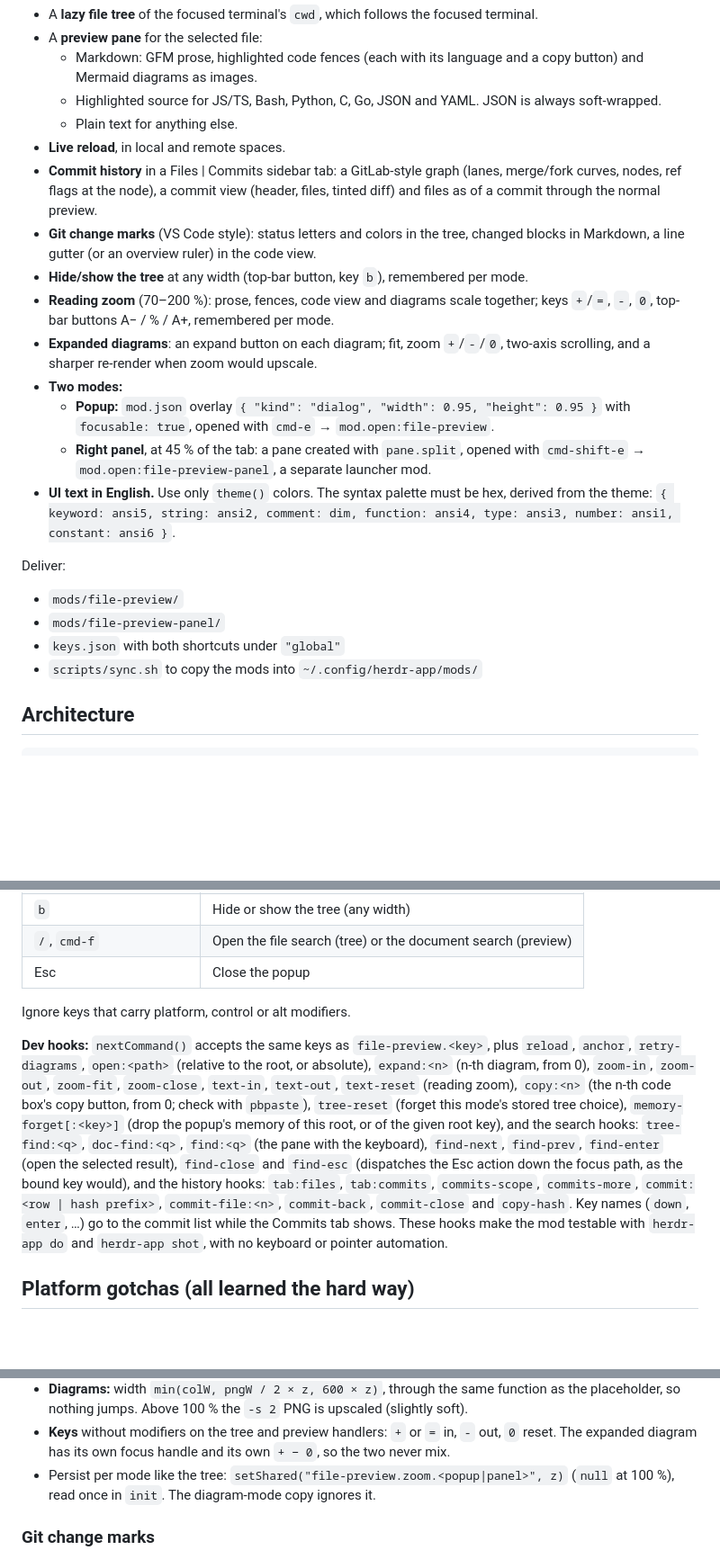
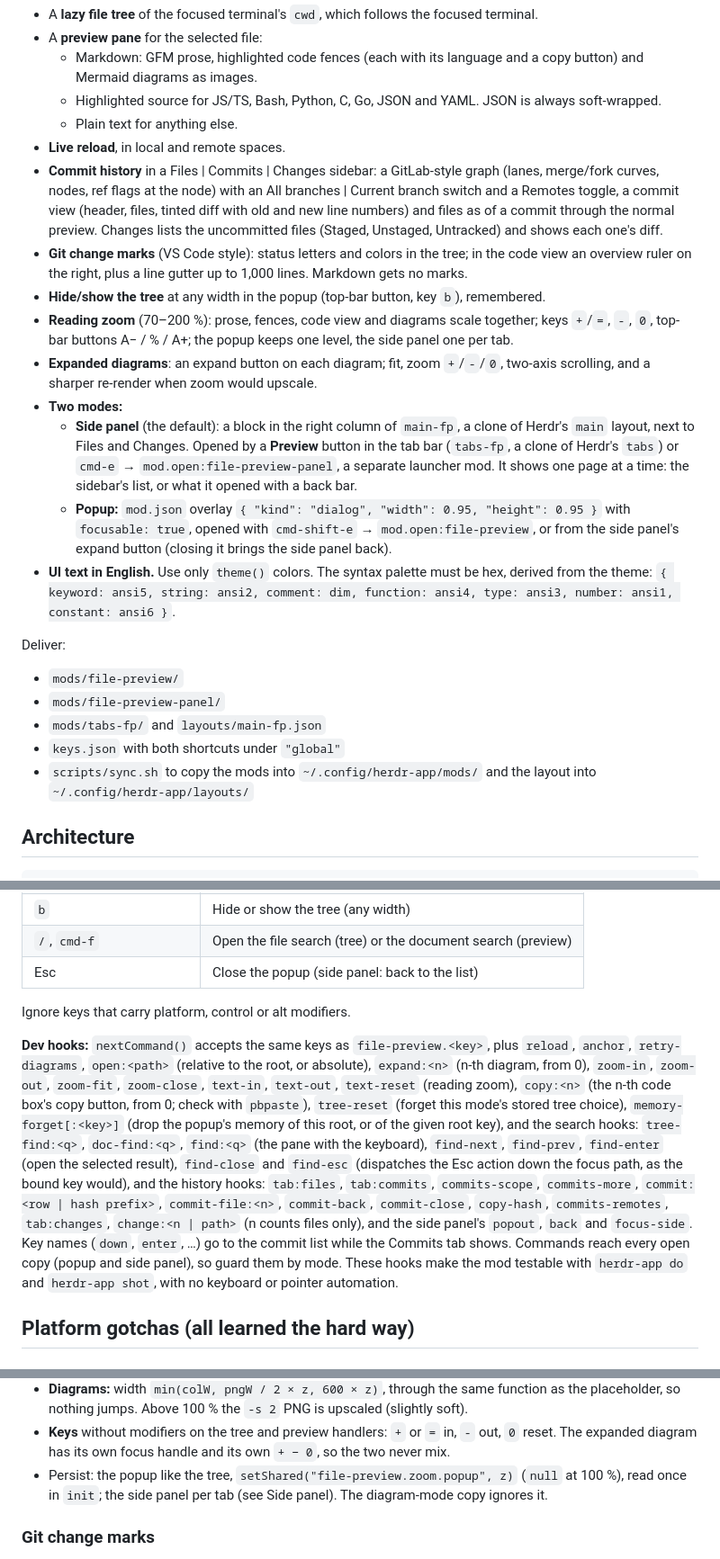
Before and after one commit to bborrero14/herdr-file-preview, a Markdown page: RECIPE.md, 3 parts joined by grey strips. Shown at 90% size. Rendered like a GitHub page; blank space fills up the shorter version.

```diff
--- a/RECIPE.md
+++ b/RECIPE.md
@@ -18,21 +18,29 @@ what the docs leave out, all verified on a real build.
     soft-wrapped.
   - Plain text for anything else.
 - **Live reload**, in local and remote spaces.
-- **Commit history** in a Files | Commits sidebar tab: a GitLab-style graph (lanes,
-  merge/fork curves, nodes, ref flags at the node), a commit view (header, files, tinted diff) and
-  files as of a commit through the normal preview.
-- **Git change marks** (VS Code style): status letters and colors in the tree, changed
-  blocks in Markdown, a line gutter (or an overview ruler) in the code view.
-- **Hide/show the tree** at any width (top-bar button, key `b`), remembered per mode.
+- **Commit history** in a Files | Commits | Changes sidebar: a GitLab-style graph (lanes,
+  merge/fork curves, nodes, ref flags at the node) with an All branches | Current branch
+  switch and a Remotes toggle, a commit view (header, files, tinted diff with old and new
+  line numbers) and files as of a commit through the normal preview. Changes lists the
+  uncommitted files (Staged, Unstaged, Untracked) and shows each one's diff.
+- **Git change marks** (VS Code style): status letters and colors in the tree; in the code
+  view an overview ruler on the right, plus a line gutter up to 1,000 lines. Markdown gets
+  no marks.
+- **Hide/show the tree** at any width in the popup (top-bar button, key `b`), remembered.
 - **Reading zoom** (70–200 %): prose, fences, code view and diagrams scale together;
-  keys `+`/`=`, `-`, `0`, top-bar buttons A− / % / A+, remembered per mode.
+  keys `+`/`=`, `-`, `0`, top-bar buttons A− / % / A+; the popup keeps one level, the
+  side panel one per tab.
 - **Expanded diagrams**: an expand button on each diagram; fit, zoom `+`/`-`/`0`, two-axis
   scrolling, and a sharper re-render when zoom would upscale.
 - **Two modes:**
+  - **Side panel** (the default): a block in the right column of `main-fp`, a clone of
+    Herdr's `main` layout, next to Files and Changes. Opened by a **Preview** button in
+    the tab bar (`tabs-fp`, a clone of Herdr's `tabs`) or `cmd-e` →
+    `mod.open:file-preview-panel`, a separate launcher mod. It shows one page at a time:
+    the sidebar's list, or what it opened with a back bar.
   - **Popup:** `mod.json` overlay `{ "kind": "dialog", "width": 0.95, "height": 0.95 }`
-    with `focusable: true`, opened with `cmd-e` → `mod.open:file-preview`.
-  - **Right panel**, at 45 % of the tab: a pane created with `pane.split`, opened with
-    `cmd-shift-e` → `mod.open:file-preview-panel`, a separate launcher mod.
+    with `focusable: true`, opened with `cmd-shift-e` → `mod.open:file-preview`, or from
+    the side panel's expand button (closing it brings the side panel back).
 - **UI text in English.** Use only `theme()` colors. The syntax palette must be hex,
   derived from the theme:
   `{ keyword: ansi5, string: ansi2, comment: dim, function: ansi4, type: ansi3, number: ansi1, constant: ansi6 }`.
@@ -41,8 +49,10 @@ Deliver:
 
 - `mods/file-preview/`
 - `mods/file-preview-panel/`
+- `mods/tabs-fp/` and `layouts/main-fp.json`
 - `keys.json` with both shortcuts under `"global"`
-- `scripts/sync.sh` to copy the mods into `~/.config/herdr-app/mods/`
+- `scripts/sync.sh` to copy the mods into `~/.config/herdr-app/mods/` and the layout into
+  `~/.config/herdr-app/layouts/`
 
 ## Architecture
 
@@ -104,7 +117,7 @@ Tree keys:
 | `r` | Reload |
 | `b` | Hide or show the tree (any width) |
 | `/`, `cmd-f` | Open the file search (tree) or the document search (preview) |
-| Esc | Close the popup |
+| Esc | Close the popup (side panel: back to the list) |
 
 Ignore keys that carry platform, control or alt modifiers.
 
@@ -118,8 +131,11 @@ absolute), `expand:<n>` (n-th diagram, from 0), `zoom-in`, `zoom-out`, `zoom-fit
 `find-enter` (open the selected result), `find-close` and `find-esc` (dispatches the Esc
 action down the focus path, as the bound key would), and the history hooks: `tab:files`,
 `tab:commits`, `commits-scope`, `commits-more`, `commit:<row | hash prefix>`,
-`commit-file:<n>`, `commit-back`, `commit-close` and `copy-hash`. Key names (`down`,
-`enter`, …) go to the commit list while the Commits tab shows. These hooks make the mod testable with `herdr-app do` and `herdr-app shot`,
+`commit-file:<n>`, `commit-back`, `commit-close`, `copy-hash`, `commits-remotes`,
+`tab:changes`, `change:<n | path>` (n counts files only), and the side panel's `popout`,
+`back` and `focus-side`. Key names (`down`, `enter`, …) go to the commit list while the
+Commits tab shows. Commands reach every open copy (popup and side panel), so guard them
+by mode. These hooks make the mod testable with `herdr-app do` and `herdr-app shot`,
 with no keyboard or pointer automation.
 
 ## Platform gotchas (all learned the hard way)
@@ -368,8 +391,9 @@ with no keyboard or pointer automation.
 - **Keys** without modifiers on the tree and preview handlers: `+` or `=` in, `-` out, `0`
   reset. The expanded diagram has its own focus handle and its own `+ − 0`, so the two
   never mix.
-- Persist per mode like the tree: `setShared("file-preview.zoom.<popup|panel>", z)` (`null`
-  at 100 %), read once in `init`. The diagram-mode copy ignores it.
+- Persist: the popup like the tree, `setShared("file-preview.zoom.popup", z)` (`null` at
+  100 %), read once in `init`; the side panel per tab (see Side panel). The diagram-mode
+  copy ignores it.
 
 ### Git change marks
 
```
Also changed, not shown: other parts of RECIPE.md (+74 -52 lines), README.md (+15 -12 lines), preview-commits.png, preview.png.
